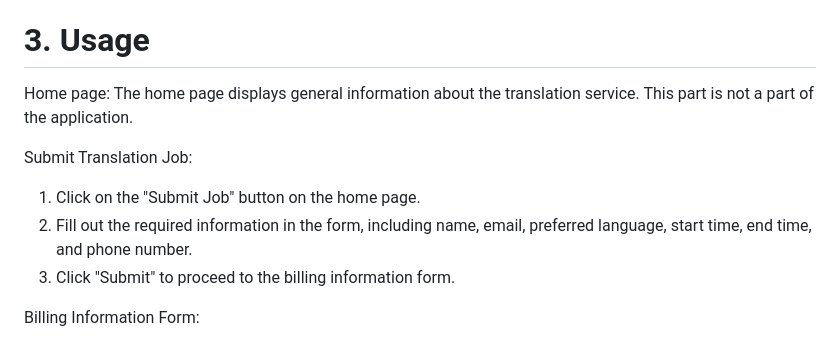
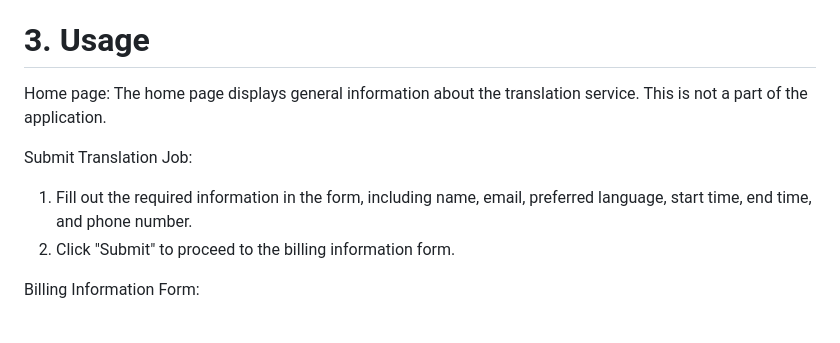
Before and after one commit to Mr-cool08/tolka, a Markdown page: README.md, the part around the change. Drawn GitHub-style.

```diff
--- a/README.md
+++ b/README.md
@@ -27,13 +27,12 @@ Since this is a web application, you do not need to install it locally. You can
 # 3. Usage
 
 Home page: The home page displays general information about the translation service.
-This part is not a part of the application.
+This is not a part of the application.
 
 Submit Translation Job:
 
-1. Click on the "Submit Job" button on the home page.
-2. Fill out the required information in the form, including name, email, preferred language, start time, end time, and phone number.
-3. Click "Submit" to proceed to the billing information form.
+1. Fill out the required information in the form, including name, email, preferred language, start time, end time, and phone number.
+2. Click "Submit" to proceed to the billing information form.
 
 Billing Information Form:
 
```
